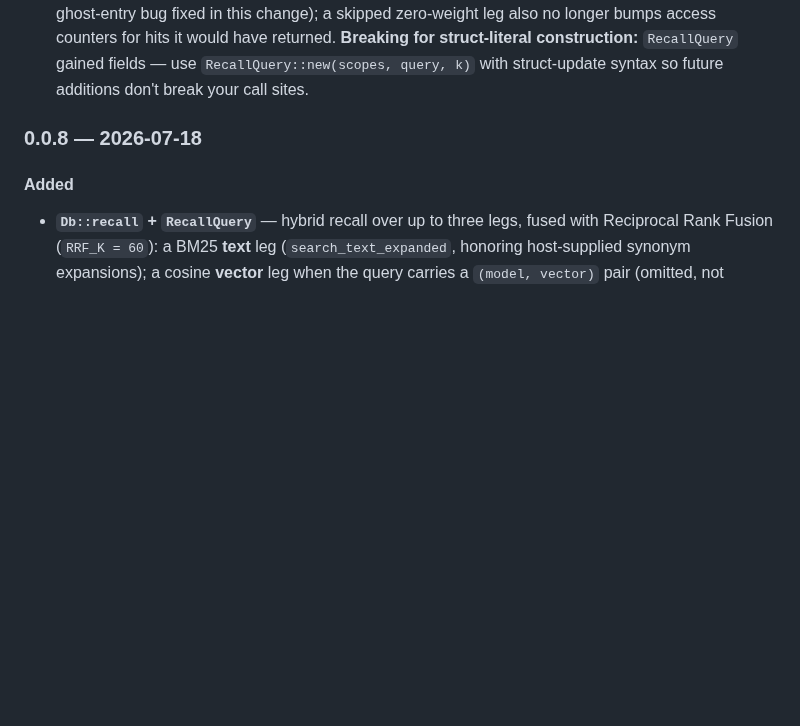
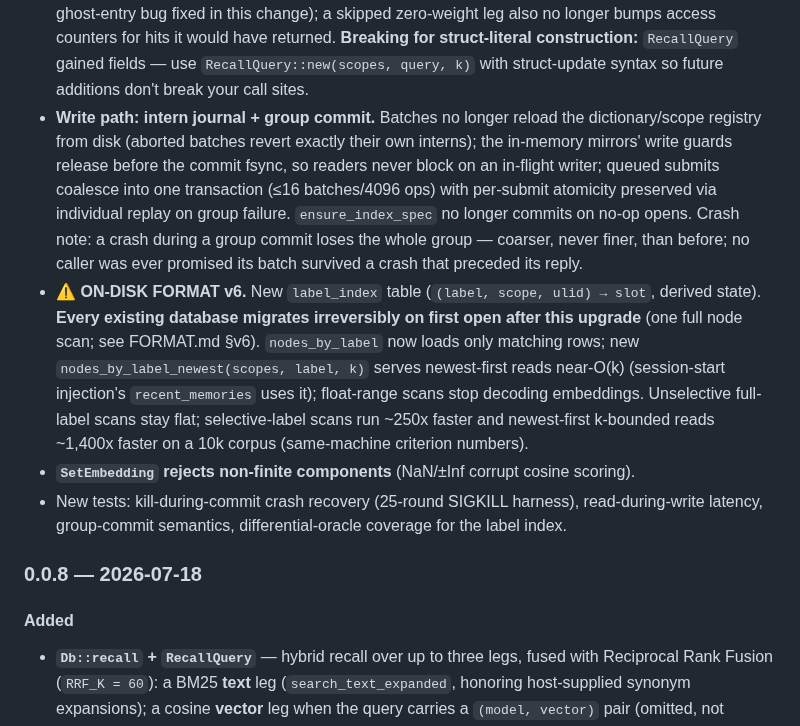
Before and after one commit to TopoDB/TopoDB, a Markdown page: CHANGELOG.md, the part around the change. Drawn GitHub-style; blank space fills up the shorter version.

Commit message:
docs(engine): changelog for the write/read-path work — format v6 called out
Co-Authored-By: Claude Fable 5 <noreply@anthropic.com>

```diff
--- a/CHANGELOG.md
+++ b/CHANGELOG.md
@@ -30,6 +30,24 @@ workspace are versioned and released independently (tags are per-package, e.g.
   **Breaking for struct-literal construction:** `RecallQuery` gained fields — use
   `RecallQuery::new(scopes, query, k)` with struct-update syntax so future additions don't
   break your call sites.
+- **Write path: intern journal + group commit.** Batches no longer reload the dictionary/scope
+  registry from disk (aborted batches revert exactly their own interns); the in-memory mirrors'
+  write guards release before the commit fsync, so readers never block on an in-flight writer;
+  queued submits coalesce into one transaction (≤16 batches/4096 ops) with per-submit atomicity
+  preserved via individual replay on group failure. `ensure_index_spec` no longer commits on
+  no-op opens. Crash note: a crash during a group commit loses the whole group — coarser, never
+  finer, than before; no caller was ever promised its batch survived a crash that preceded its
+  reply.
+- **⚠️ ON-DISK FORMAT v6.** New `label_index` table (`(label, scope, ulid) → slot`, derived
+  state). **Every existing database migrates irreversibly on first open after this upgrade**
+  (one full node scan; see FORMAT.md §v6). `nodes_by_label` now loads only matching rows; new
+  `nodes_by_label_newest(scopes, label, k)` serves newest-first reads near-O(k) (session-start
+  injection's `recent_memories` uses it); float-range scans stop decoding embeddings. Unselective
+  full-label scans stay flat; selective-label scans run ~250x faster and newest-first k-bounded
+  reads ~1,400x faster on a 10k corpus (same-machine criterion numbers).
+- **`SetEmbedding` rejects non-finite components** (NaN/±Inf corrupt cosine scoring).
+- New tests: kill-during-commit crash recovery (25-round SIGKILL harness), read-during-write
+  latency, group-commit semantics, differential-oracle coverage for the label index.
 
 ### 0.0.8 — 2026-07-18
 
```
